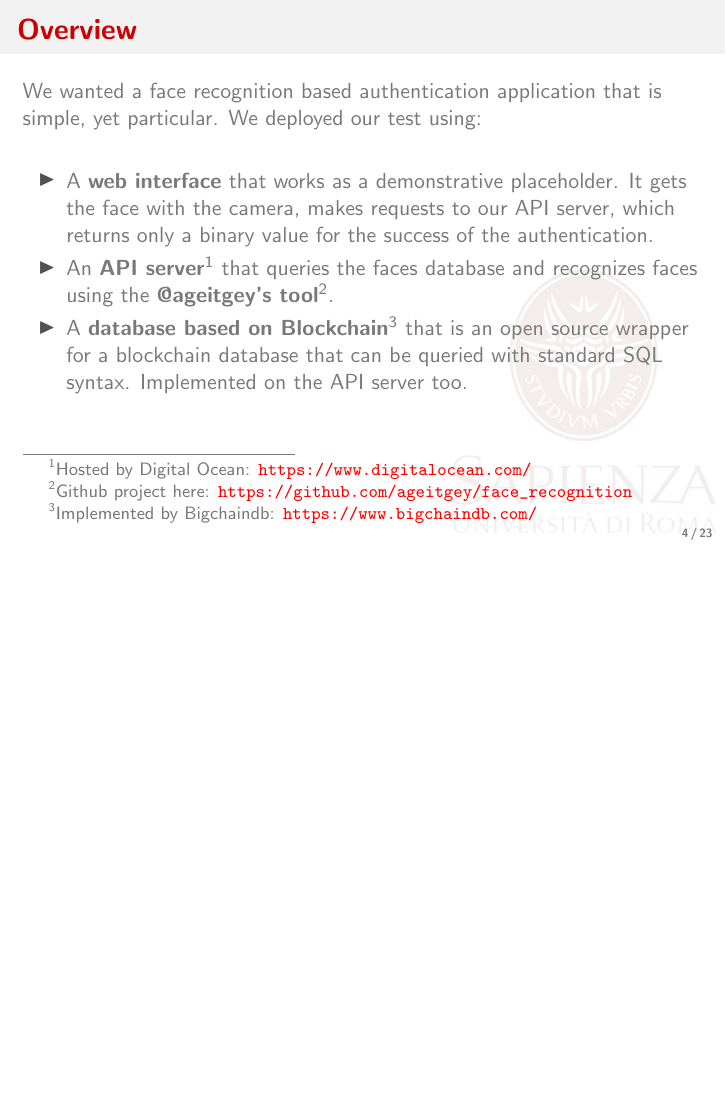
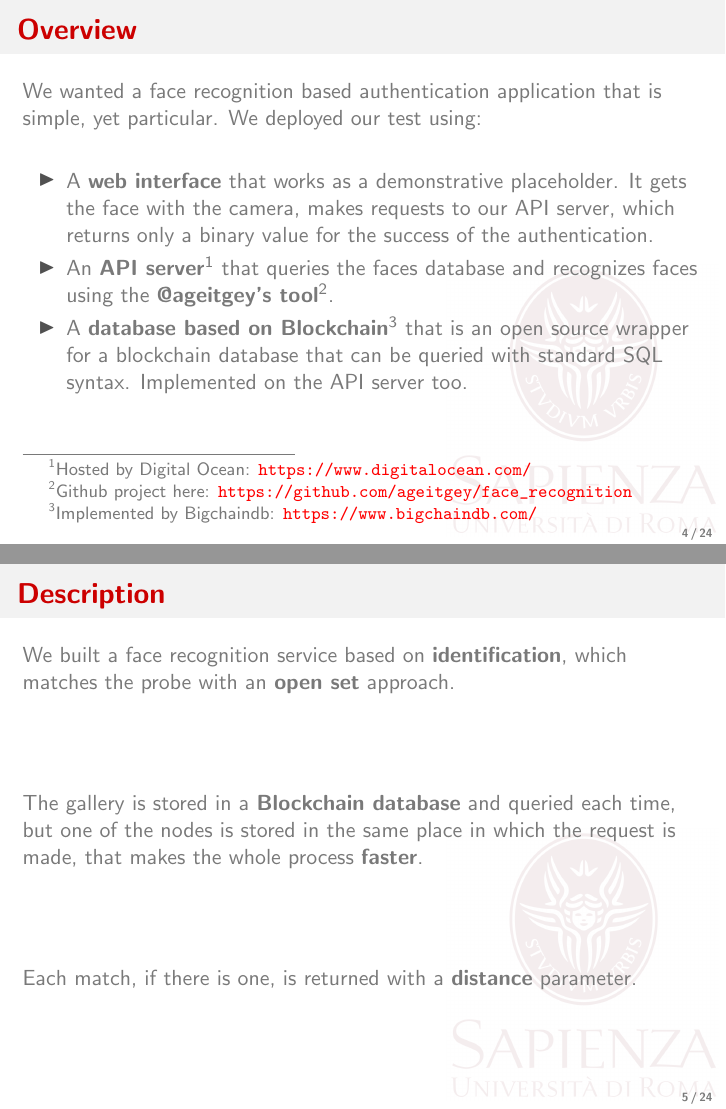
Before and after one commit to TobMTV/biosys-project, LaTeX slides (presentation/biosys-report.tex, which reads presentation/src/introduction.tex): page 4 of 23 before the commit and pages 4 and 5 of 24 after it, the two joined at a grey line, the shorter picture padded with empty space. Compiled offline with pdfLaTeX.

Commit message:
More descriptive introduction

```diff
--- a/presentation/src/introduction.tex
+++ b/presentation/src/introduction.tex
@@ -41,6 +41,19 @@
 	\vfill
 \end{frame}
 
+\begin{frame} \frametitle{Description}
+
+	We built a face recognition service based on \textbf{identification},
+	which matches the probe with an \textbf{open set} approach.
+	\vfill
+	The gallery is stored in a \textbf{Blockchain database} and queried each
+	time, but one of the nodes is stored in the same place in which the
+	request is made,	that makes the whole process \textbf{faster}.
+	\vfill
+	Each match, if there is one, is returned with a \textbf{distance} parameter.
+
+\end{frame}
+
 \begin{frame} \frametitle{Overview scheme\footnote{Icons are licensed under
 	CC-BY 4.0. {\color{red} \url{https://fontawesome.com/license}}}}
 
```
